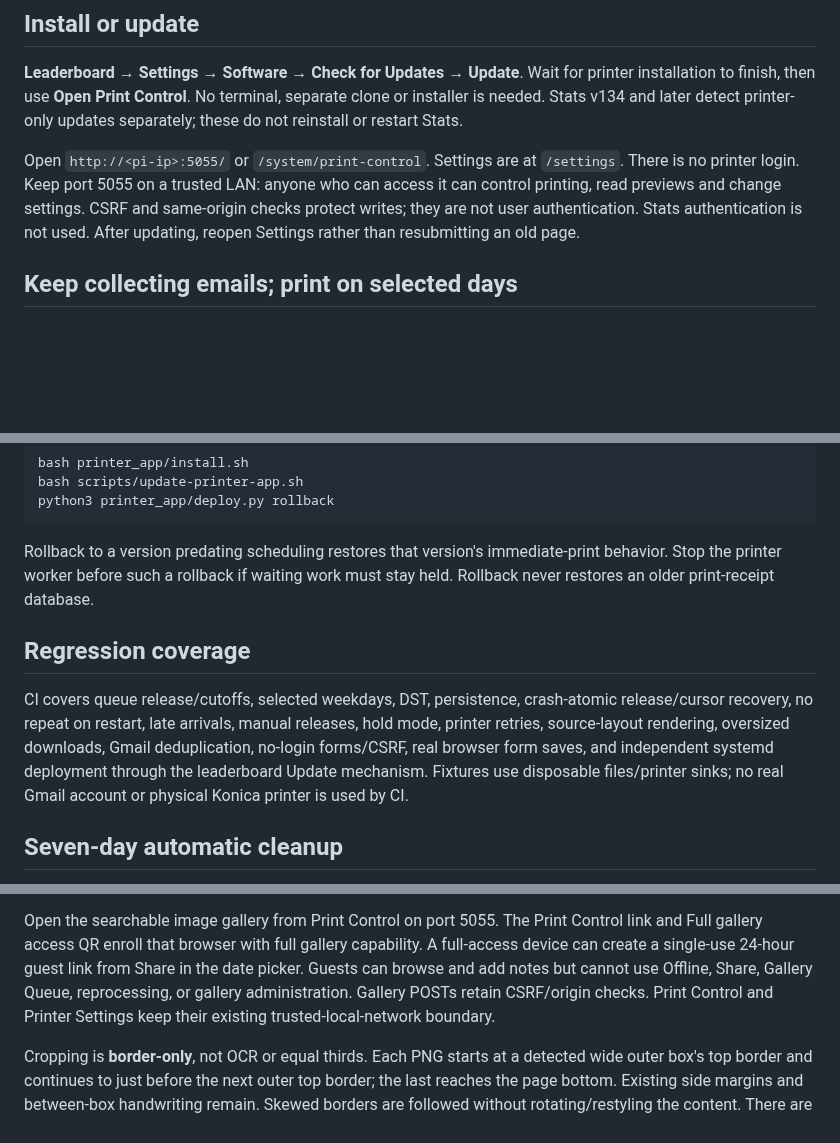
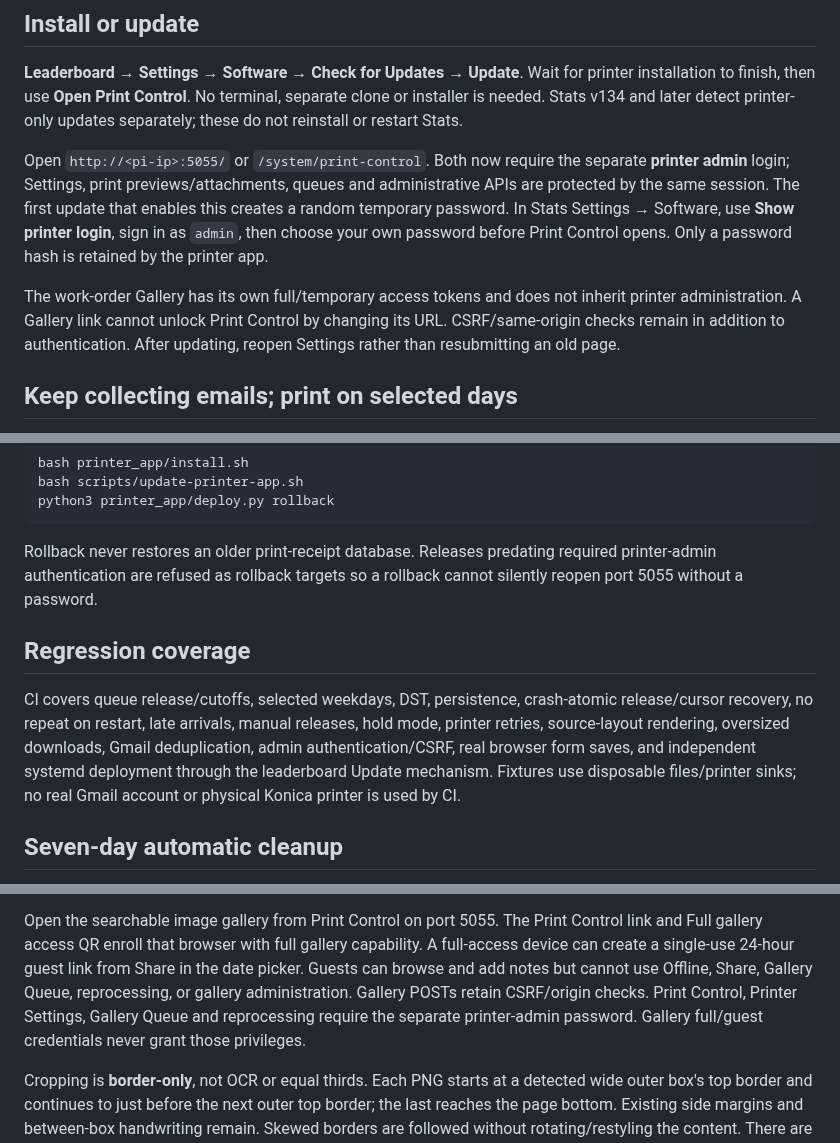
Before and after one commit to matijepekovic/pi-sales-leaderboard, a Markdown page: printer_app/README.md, 3 parts joined by grey strips. Drawn GitHub-style; blank space fills up the shorter version.

Commit message:
Document printer admin authentication boundary

````diff
--- a/printer_app/README.md
+++ b/printer_app/README.md
@@ -10,11 +10,17 @@ Wait for printer installation to finish, then use **Open Print Control**. No
 terminal, separate clone or installer is needed. Stats v134 and later detect
 printer-only updates separately; these do not reinstall or restart Stats.
 
-Open `http://<pi-ip>:5055/` or `/system/print-control`. Settings are at `/settings`.
-There is no printer login. Keep port 5055 on a trusted LAN: anyone who can access
-it can control printing, read previews and change settings. CSRF and same-origin
-checks protect writes; they are not user authentication. Stats authentication is
-not used. After updating, reopen Settings rather than resubmitting an old page.
+Open `http://<pi-ip>:5055/` or `/system/print-control`. Both now require the
+separate **printer admin** login; Settings, print previews/attachments, queues and
+administrative APIs are protected by the same session. The first update that enables
+this creates a random temporary password. In Stats Settings → Software, use
+**Show printer login**, sign in as `admin`, then choose your own password before
+Print Control opens. Only a password hash is retained by the printer app.
+
+The work-order Gallery has its own full/temporary access tokens and does not inherit
+printer administration. A Gallery link cannot unlock Print Control by changing its
+URL. CSRF/same-origin checks remain in addition to authentication. After updating,
+reopen Settings rather than resubmitting an old page.
 
 ## Keep collecting emails; print on selected days
 
@@ -163,16 +169,16 @@ bash scripts/update-printer-app.sh
 python3 printer_app/deploy.py rollback
 ```
 
-Rollback to a version predating scheduling restores that version's immediate-print
-behavior. Stop the printer worker before such a rollback if waiting work must stay held.
-Rollback never restores an older print-receipt database.
+Rollback never restores an older print-receipt database. Releases predating required
+printer-admin authentication are refused as rollback targets so a rollback cannot
+silently reopen port 5055 without a password.
 
 ## Regression coverage
 
 CI covers queue release/cutoffs, selected weekdays, DST, persistence, crash-atomic
 release/cursor recovery, no repeat on restart, late arrivals, manual releases, hold
 mode, printer retries, source-layout rendering, oversized downloads, Gmail deduplication,
-no-login forms/CSRF, real browser form saves, and independent systemd deployment
+admin authentication/CSRF, real browser form saves, and independent systemd deployment
 through the leaderboard Update mechanism. Fixtures use disposable files/printer sinks;
 no real Gmail account or physical Konica printer is used by CI.
 
@@ -275,7 +281,8 @@ link and Full gallery access QR enroll that browser with full gallery capability
 full-access device can create a single-use 24-hour guest link from Share in the date
 picker. Guests can browse and add notes but cannot use Offline, Share, Gallery Queue,
 reprocessing, or gallery administration. Gallery POSTs retain CSRF/origin checks.
-Print Control and Printer Settings keep their existing trusted-local-network boundary.
+Print Control, Printer Settings, Gallery Queue and reprocessing require the separate
+printer-admin password. Gallery full/guest credentials never grant those privileges.
 
 Cropping is **border-only**, not OCR or equal thirds. Each PNG starts at a detected
 wide outer box's top border and continues to just before the next outer top border;
````
